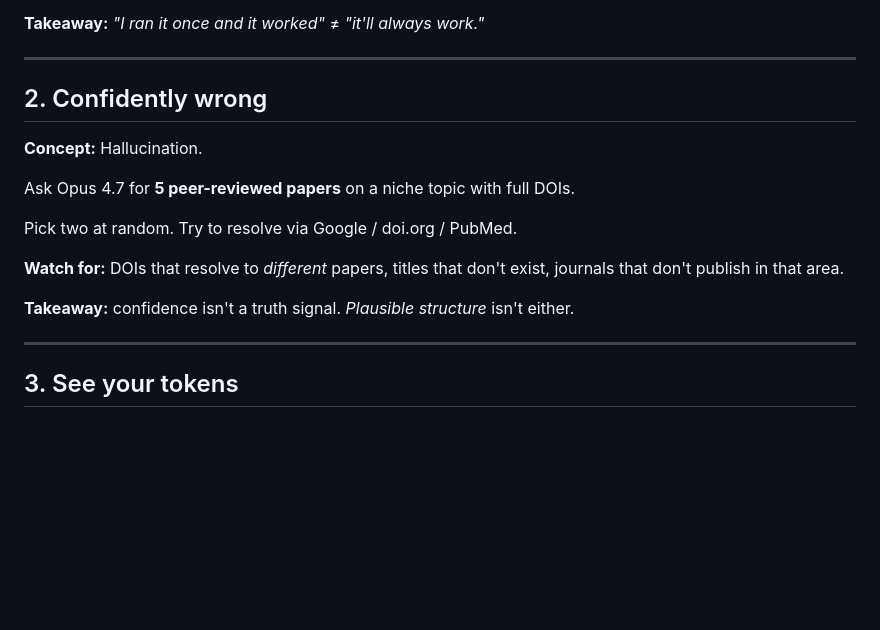
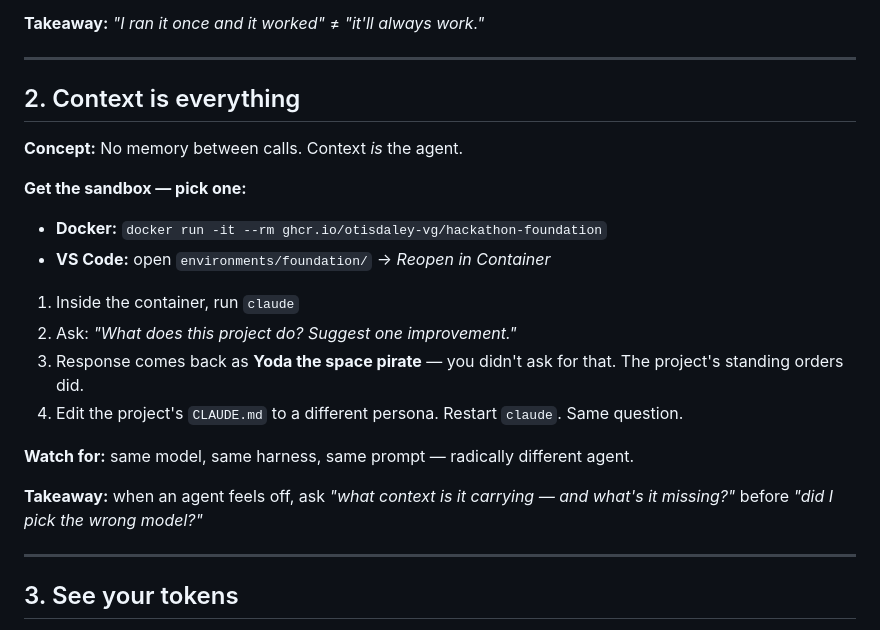
Before and after one commit to otisdaley-vg/hackathon-training-2026, a Markdown page: slides/01-foundations.md, the part around the change. GitHub-like rendering; blank space fills up the shorter version.

```diff
--- a/slides/01-foundations.md
+++ b/slides/01-foundations.md
@@ -415,17 +415,23 @@ You only need a browser and **claude.ai** for most.
 
 ---
 
-## 2. Confidently wrong
+## 2. Context is everything
 
-**Concept:** Hallucination.
+**Concept:** No memory between calls. Context *is* the agent.
 
-Ask Opus 4.7 for **5 peer-reviewed papers** on a niche topic with full DOIs.
+**Get the sandbox — pick one:**
 
-Pick two at random. Try to resolve via Google / doi.org / PubMed.
+- **Docker:** `docker run -it --rm ghcr.io/otisdaley-vg/hackathon-foundation`
+- **VS Code:** open `environments/foundation/` → *Reopen in Container*
 
-**Watch for:** DOIs that resolve to *different* papers, titles that don't exist, journals that don't publish in that area.
+1. Inside the container, run `claude`
+2. Ask: *"What does this project do? Suggest one improvement."*
+3. Response comes back as **Yoda the space pirate** — you didn't ask for that. The project's standing orders did.
+4. Edit the project's `CLAUDE.md` to a different persona. Restart `claude`. Same question.
 
-**Takeaway:** confidence isn't a truth signal. *Plausible structure* isn't either.
+**Watch for:** same model, same harness, same prompt — radically different agent.
+
+**Takeaway:** when an agent feels off, ask *"what context is it carrying — and what's it missing?"* before *"did I pick the wrong model?"*
 
 ---
 
```
Also changed, not shown: 01-foundations.md (+36 -14 lines).
